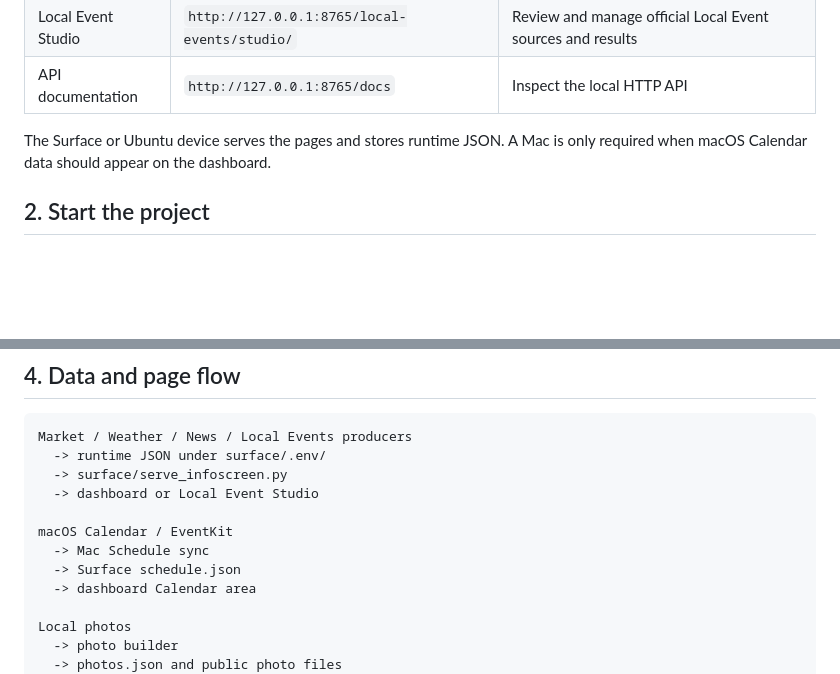
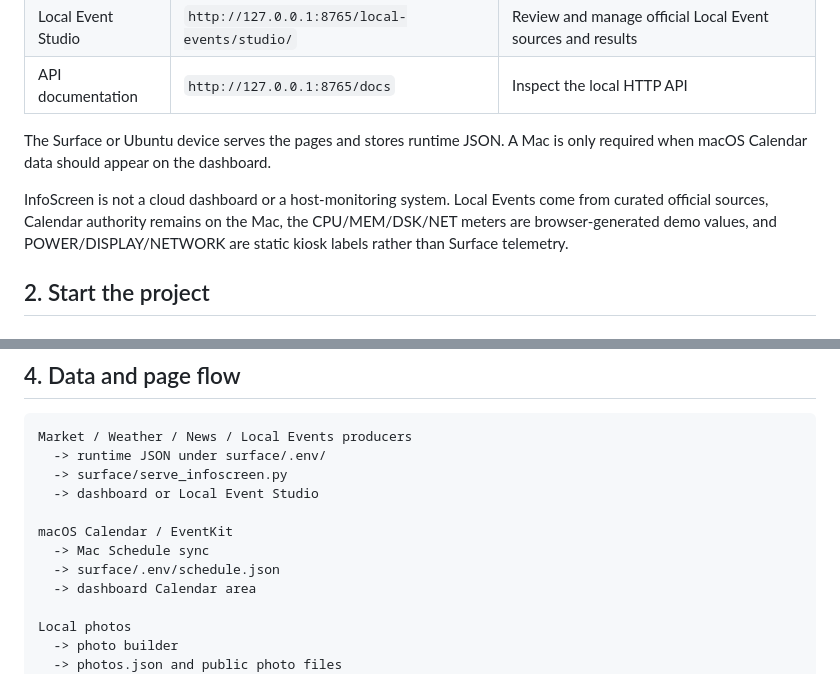
Before and after one commit to renchili/infoScreen, a Markdown page: README.md, 2 parts joined by grey strips. Drawn GitHub-style; blank space fills up the shorter version.

Commit message:
docs: restore product scope limits

```diff
--- a/README.md
+++ b/README.md
@@ -13,6 +13,8 @@ The project has three user-facing pages:
 | API documentation | `http://127.0.0.1:8765/docs` | Inspect the local HTTP API |
 
 The Surface or Ubuntu device serves the pages and stores runtime JSON. A Mac is only required when macOS Calendar data should appear on the dashboard.
+
+InfoScreen is not a cloud dashboard or a host-monitoring system. Local Events come from curated official sources, Calendar authority remains on the Mac, the CPU/MEM/DSK/NET meters are browser-generated demo values, and POWER/DISPLAY/NETWORK are static kiosk labels rather than Surface telemetry.
 
 ## 2. Start the project
 
@@ -121,7 +123,7 @@ Market / Weather / News / Local Events producers
 
 macOS Calendar / EventKit
   -> Mac Schedule sync
-  -> Surface schedule.json
+  -> surface/.env/schedule.json
   -> dashboard Calendar area
 
 Local photos
```
